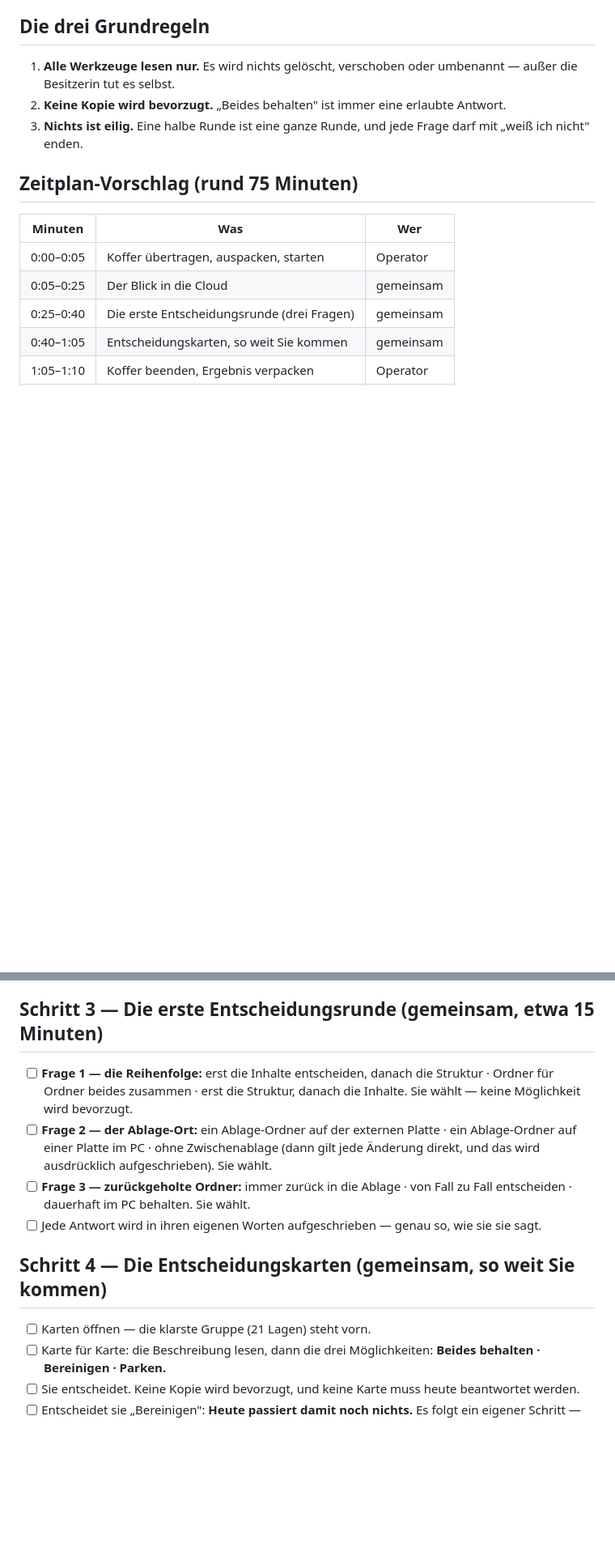
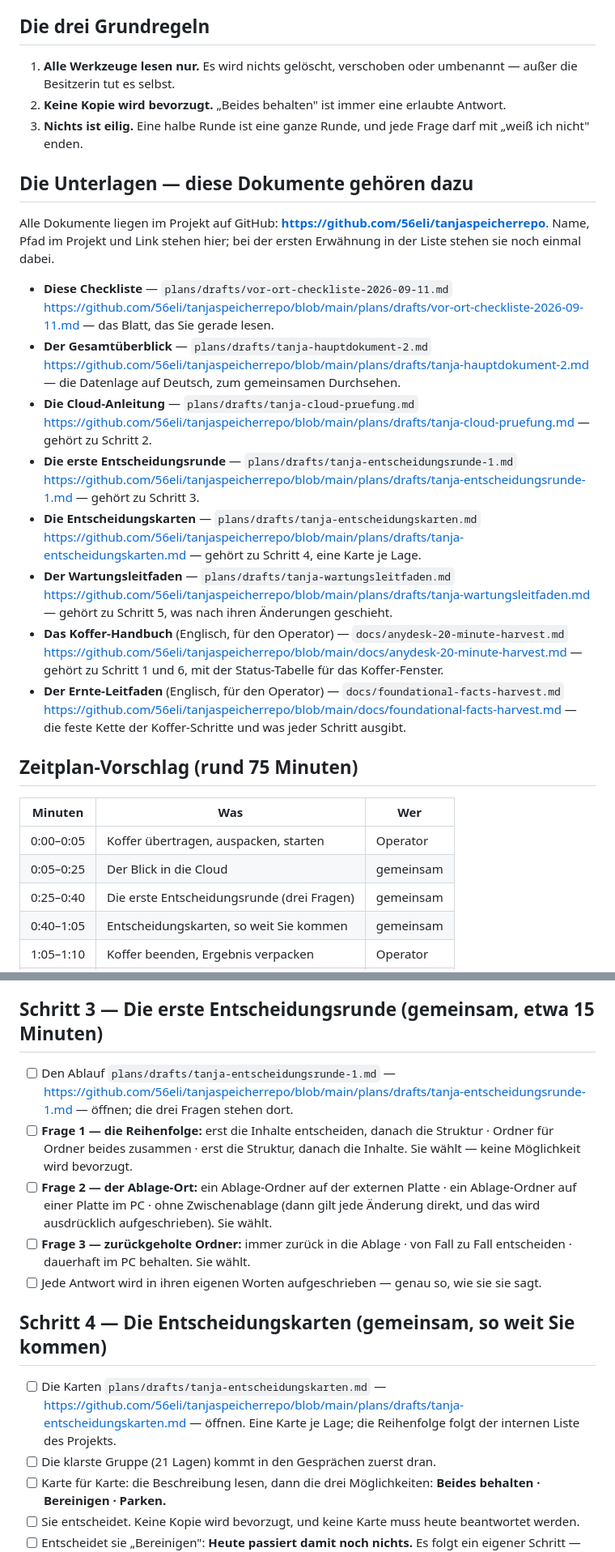
Before and after one commit to 56eli/temp, a Markdown page: vor-ort-checkliste-2026-09-11.md, 2 parts joined by grey strips. Shown at 81% size. Rendered like a GitHub page; blank space fills up the shorter version.

```diff
--- a/vor-ort-checkliste-2026-09-11.md
+++ b/vor-ort-checkliste-2026-09-11.md
@@ -7,6 +7,28 @@
 1. **Alle Werkzeuge lesen nur.** Es wird nichts gelöscht, verschoben oder umbenannt — außer die Besitzerin tut es selbst.
 2. **Keine Kopie wird bevorzugt.** „Beides behalten" ist immer eine erlaubte Antwort.
 3. **Nichts ist eilig.** Eine halbe Runde ist eine ganze Runde, und jede Frage darf mit „weiß ich nicht" enden.
+
+## Die Unterlagen — diese Dokumente gehören dazu
+
+Alle Dokumente liegen im Projekt auf GitHub: **https://github.com/56eli/tanjaspeicherrepo**.
+Name, Pfad im Projekt und Link stehen hier; bei der ersten Erwähnung in der Liste stehen sie noch einmal dabei.
+
+- **Diese Checkliste** — `plans/drafts/vor-ort-checkliste-2026-09-11.md`
+  https://github.com/56eli/tanjaspeicherrepo/blob/main/plans/drafts/vor-ort-checkliste-2026-09-11.md — das Blatt, das Sie gerade lesen.
+- **Der Gesamtüberblick** — `plans/drafts/tanja-hauptdokument-2.md`
+  https://github.com/56eli/tanjaspeicherrepo/blob/main/plans/drafts/tanja-hauptdokument-2.md — die Datenlage auf Deutsch, zum gemeinsamen Durchsehen.
+- **Die Cloud-Anleitung** — `plans/drafts/tanja-cloud-pruefung.md`
+  https://github.com/56eli/tanjaspeicherrepo/blob/main/plans/drafts/tanja-cloud-pruefung.md — gehört zu Schritt 2.
+- **Die erste Entscheidungsrunde** — `plans/drafts/tanja-entscheidungsrunde-1.md`
+  https://github.com/56eli/tanjaspeicherrepo/blob/main/plans/drafts/tanja-entscheidungsrunde-1.md — gehört zu Schritt 3.
+- **Die Entscheidungskarten** — `plans/drafts/tanja-entscheidungskarten.md`
+  https://github.com/56eli/tanjaspeicherrepo/blob/main/plans/drafts/tanja-entscheidungskarten.md — gehört zu Schritt 4, eine Karte je Lage.
+- **Der Wartungsleitfaden** — `plans/drafts/tanja-wartungsleitfaden.md`
+  https://github.com/56eli/tanjaspeicherrepo/blob/main/plans/drafts/tanja-wartungsleitfaden.md — gehört zu Schritt 5, was nach ihren Änderungen geschieht.
+- **Das Koffer-Handbuch** (Englisch, für den Operator) — `docs/anydesk-20-minute-harvest.md`
+  https://github.com/56eli/tanjaspeicherrepo/blob/main/docs/anydesk-20-minute-harvest.md — gehört zu Schritt 1 und 6, mit der Status-Tabelle für das Koffer-Fenster.
+- **Der Ernte-Leitfaden** (Englisch, für den Operator) — `docs/foundational-facts-harvest.md`
+  https://github.com/56eli/tanjaspeicherrepo/blob/main/docs/foundational-facts-harvest.md — die feste Kette der Koffer-Schritte und was jeder Schritt ausgibt.
 
 ## Zeitplan-Vorschlag (rund 75 Minuten)
 
@@ -49,6 +78,7 @@
 
 ## Schritt 3 — Die erste Entscheidungsrunde (gemeinsam, etwa 15 Minuten)
 
+- [ ] Den Ablauf `plans/drafts/tanja-entscheidungsrunde-1.md` — https://github.com/56eli/tanjaspeicherrepo/blob/main/plans/drafts/tanja-entscheidungsrunde-1.md — öffnen; die drei Fragen stehen dort.
 - [ ] **Frage 1 — die Reihenfolge:** erst die Inhalte entscheiden, danach die Struktur · Ordner für Ordner beides zusammen · erst die Struktur, danach die Inhalte. Sie wählt — keine Möglichkeit wird bevorzugt.
 - [ ] **Frage 2 — der Ablage-Ort:** ein Ablage-Ordner auf der externen Platte · ein Ablage-Ordner auf einer Platte im PC · ohne Zwischenablage (dann gilt jede Änderung direkt, und das wird ausdrücklich aufgeschrieben). Sie wählt.
 - [ ] **Frage 3 — zurückgeholte Ordner:** immer zurück in die Ablage · von Fall zu Fall entscheiden · dauerhaft im PC behalten. Sie wählt.
@@ -56,7 +86,8 @@
 
 ## Schritt 4 — Die Entscheidungskarten (gemeinsam, so weit Sie kommen)
 
-- [ ] Karten öffnen — die klarste Gruppe (21 Lagen) steht vorn.
+- [ ] Die Karten `plans/drafts/tanja-entscheidungskarten.md` — https://github.com/56eli/tanjaspeicherrepo/blob/main/plans/drafts/tanja-entscheidungskarten.md — öffnen. Eine Karte je Lage; die Reihenfolge folgt der internen Liste des Projekts.
+- [ ] Die klarste Gruppe (21 Lagen) kommt in den Gesprächen zuerst dran.
 - [ ] Karte für Karte: die Beschreibung lesen, dann die drei Möglichkeiten: **Beides behalten · Bereinigen · Parken.**
 - [ ] Sie entscheidet. Keine Kopie wird bevorzugt, und keine Karte muss heute beantwortet werden.
 - [ ] Entscheidet sie „Bereinigen": **Heute passiert damit noch nichts.** Es folgt ein eigener Schritt — erst ihre Freigabe und ein Eintrag im Änderungsbuch, dann führt sie selbst aus, dann eine neue Prüfung.
```
Also changed, not shown: other parts of vor-ort-checkliste-2026-09-11.md (+14 -6 lines).
